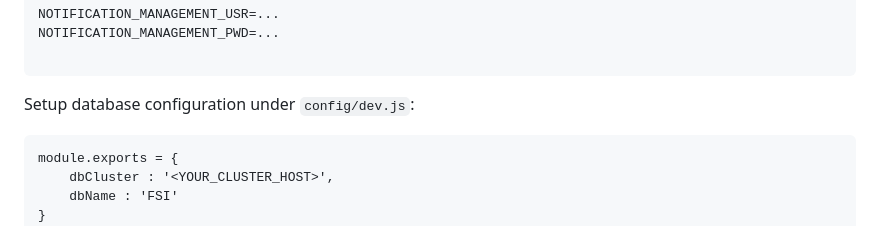
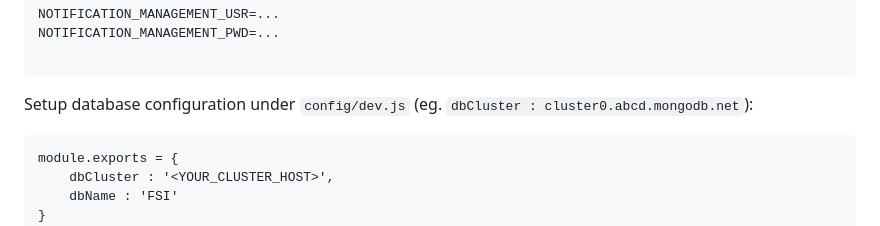
Before and after one commit to mongodb-developer/FSIDemo-Payments, a Markdown page: README.md, the part around the change. Rendered like a GitHub page.

````diff
--- a/README.md
+++ b/README.md
@@ -121,7 +121,7 @@ NOTIFICATION_MANAGEMENT_PWD=...
 
 ```
 
-Setup database configuration under `config/dev.js`:
+Setup database configuration under `config/dev.js` (eg. `dbCluster : cluster0.abcd.mongodb.net`):
 ```
 module.exports = {
     dbCluster : '<YOUR_CLUSTER_HOST>',
````
